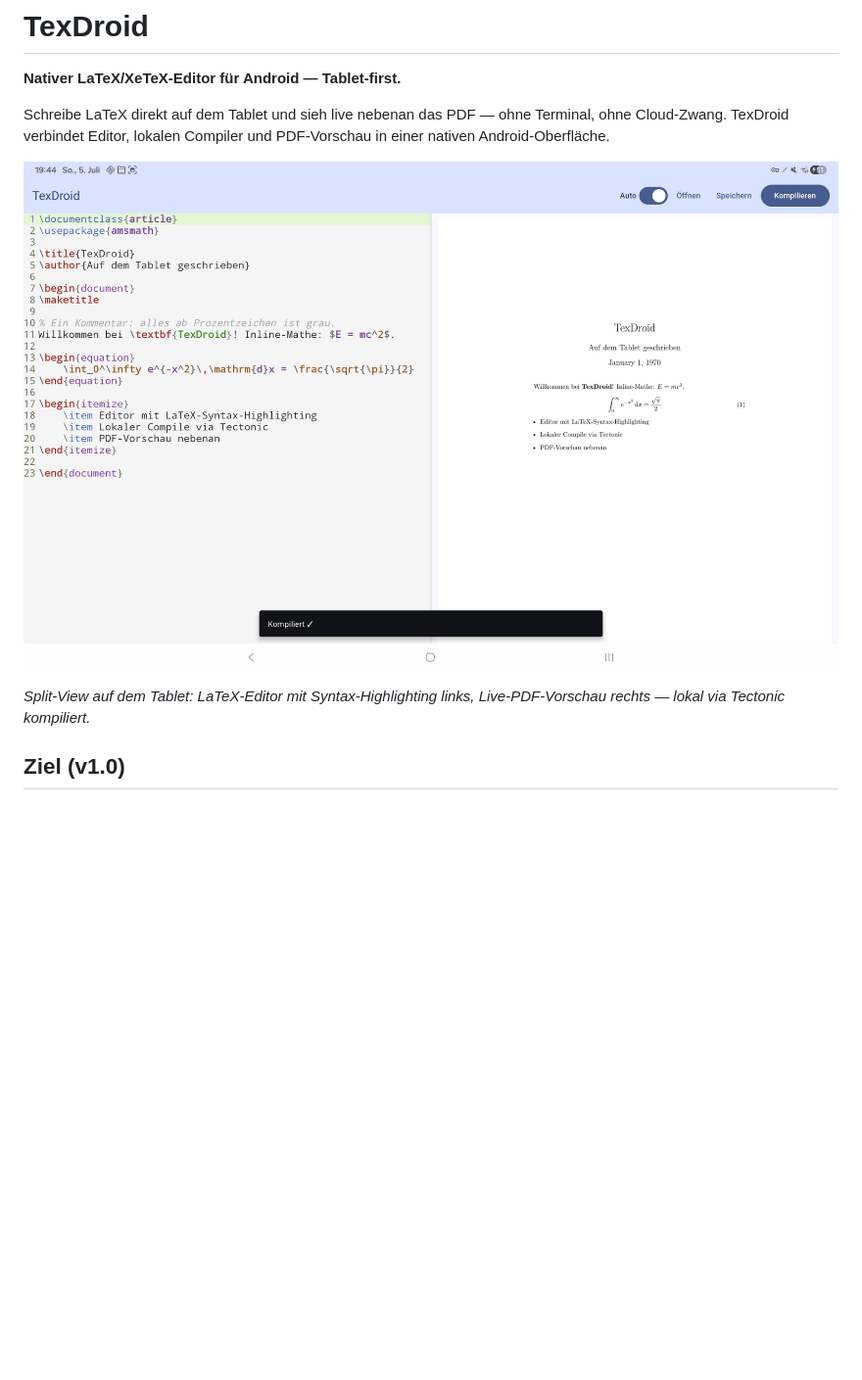
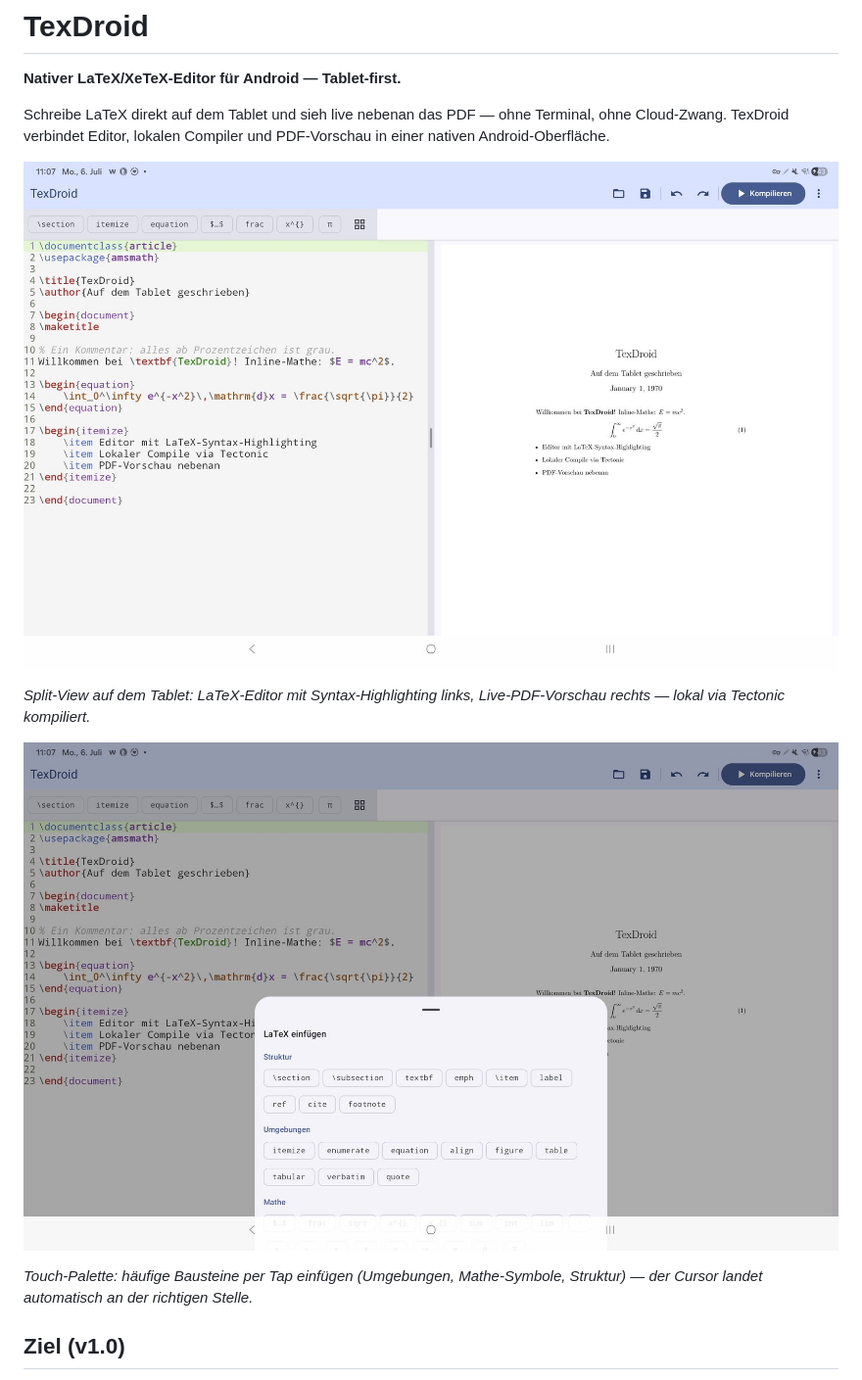
Before and after one commit to thobgg/TeXslate, a Markdown page: README.md, the part around the change. Shown at 98% size. Drawn GitHub-style; pictures changed too: docs/screenshot-palette.jpg (added), docs/screenshot-splitview.jpg; blank space fills up the shorter version.

Commit message:
Docs: README-Screenshots – Split-View aktualisiert + Palette ergänzt
- screenshot-splitview.jpg: aktueller Stand (neue Toolbar + Favoriten-Leiste,
  Editor links, kompiliertes PDF rechts).
- screenshot-palette.jpg (neu): LaTeX-Einfüge-Palette als Bottom-Sheet.
- Beide auf 1600px verkleinert (~110 KB statt 476 KB).

```diff
--- a/README.md
+++ b/README.md
@@ -9,6 +9,10 @@ einer nativen Android-Oberfläche.
 ![TexDroid: Editor mit LaTeX-Syntax-Highlighting links, Live-PDF-Vorschau rechts, Auto-Compile](./docs/screenshot-splitview.jpg)
 
 _Split-View auf dem Tablet: LaTeX-Editor mit Syntax-Highlighting links, Live-PDF-Vorschau rechts — lokal via Tectonic kompiliert._
+
+![TexDroid: LaTeX-Einfüge-Palette als Bottom-Sheet mit Kategorien Struktur, Umgebungen, Mathe](./docs/screenshot-palette.jpg)
+
+_Touch-Palette: häufige Bausteine per Tap einfügen (Umgebungen, Mathe-Symbole, Struktur) — der Cursor landet automatisch an der richtigen Stelle._
 
 ## Ziel (v1.0)
 
```
